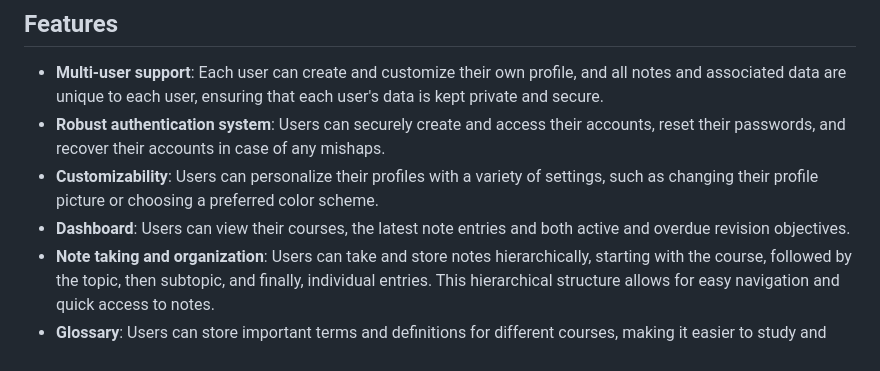
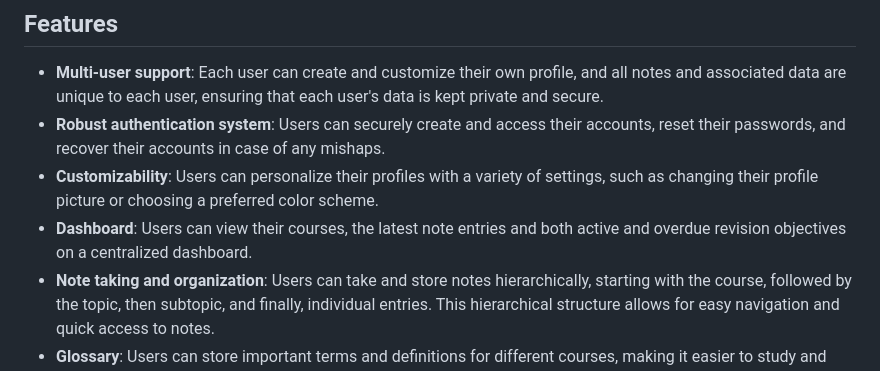
Before and after one commit to nafdev01/django_pkms, a Markdown page: README.md, the part around the change. Rendered like a GitHub page.

```diff
--- a/README.md
+++ b/README.md
@@ -9,7 +9,7 @@ Check out the Django application here: [https://django-pkms-7bpbf.ondigitalocean
 - **Multi-user support**: Each user can create and customize their own profile, and all notes and associated data are unique to each user, ensuring that each user's data is kept private and secure.
 - **Robust authentication system**: Users can securely create and access their accounts, reset their passwords, and recover their accounts in case of any mishaps.
 - **Customizability**: Users can personalize their profiles with a variety of settings, such as changing their profile picture or choosing a preferred color scheme.
-- **Dashboard**: Users can view their courses, the latest note entries and both active and overdue revision objectives.
+- **Dashboard**: Users can view their courses, the latest note entries and both active and overdue revision objectives on a centralized dashboard.
 - **Note taking and organization**: Users can take and store notes hierarchically, starting with the course, followed by the topic, then subtopic, and finally, individual entries. This hierarchical structure allows for easy navigation and quick access to notes.
 - **Glossary**: Users can store important terms and definitions for different courses, making it easier to study and review key concepts.
 - **Revision planning**: Users can set revision goals and deadlines and track their progress, helping them stay on top of their studies and achieve their academic goals.
```
